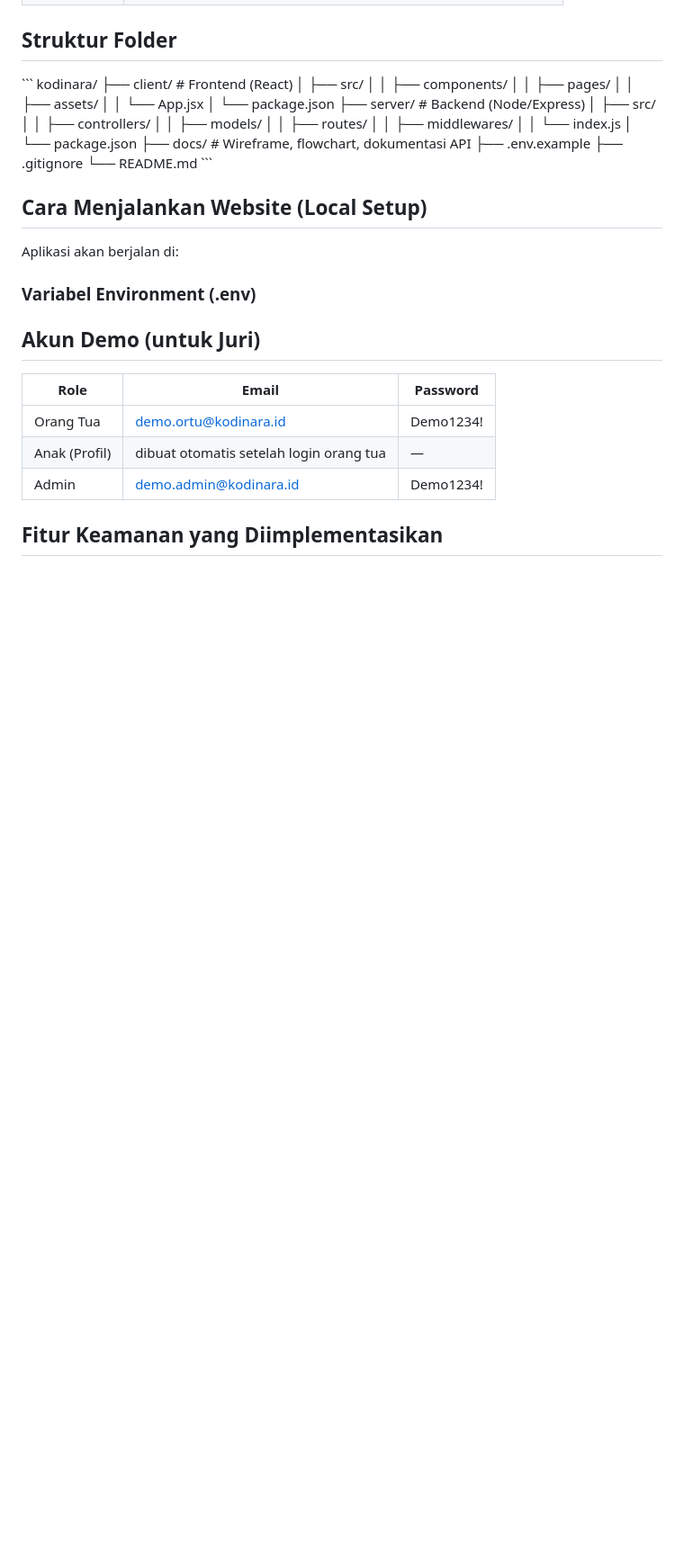
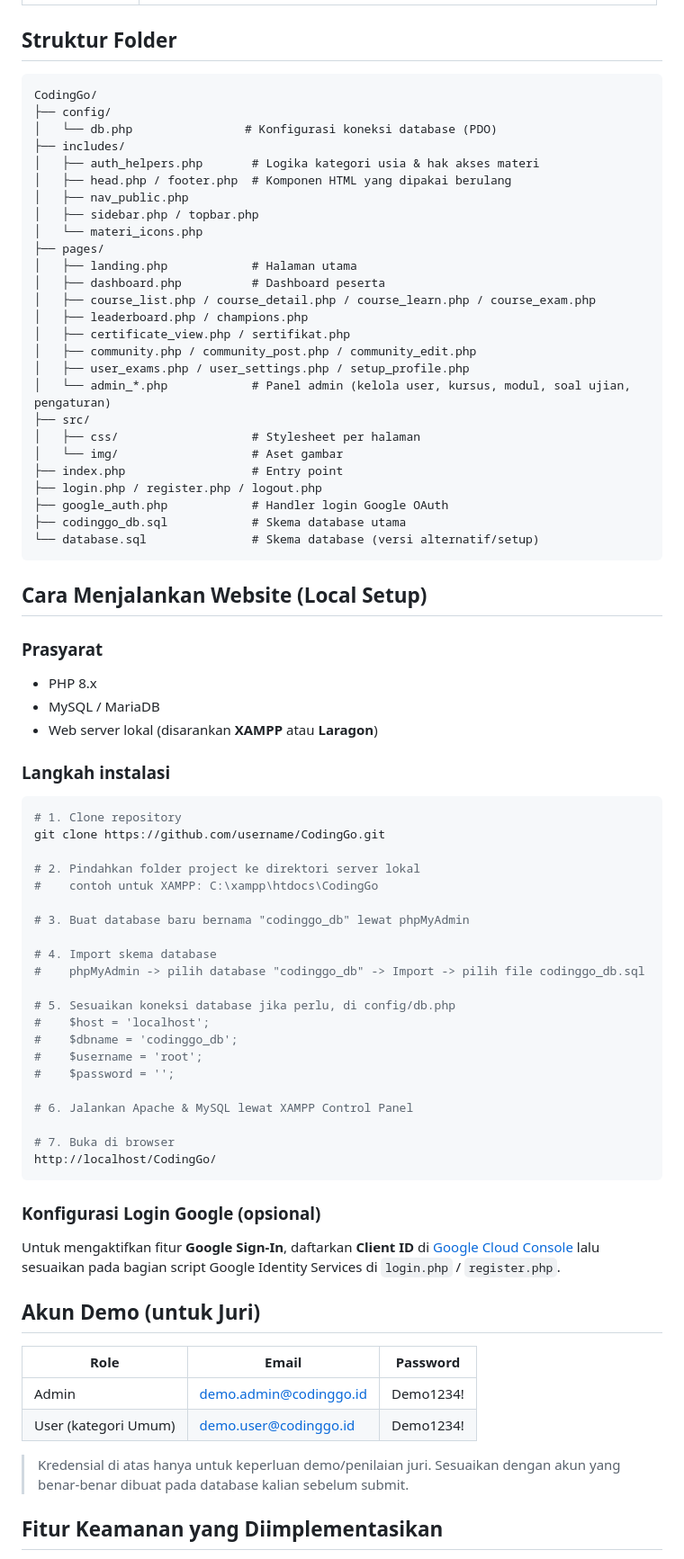
Before and after one commit to Rafie110905/CodingGo, a Markdown page: README.md, the part around one of its changes. Shown at 90% size. GitHub-like rendering; blank space fills up the shorter version.

Commit message:
Revise README for clarity and consistency
Updated README.md for improved clarity and consistency in language, including changes to project description, features, and team information.

````diff
--- a/README.md
+++ b/README.md
@@ -43,46 +43,80 @@ Yang membedakan Kodinara dari platform sejenis:
 
 ##  Struktur Folder
 
-\```
-kodinara/
-├── client/                 # Frontend (React)
-│   ├── src/
-│   │   ├── components/
-│   │   ├── pages/
-│   │   ├── assets/
-│   │   └── App.jsx
-│   └── package.json
-├── server/                  # Backend (Node/Express)
-│   ├── src/
-│   │   ├── controllers/
-│   │   ├── models/
-│   │   ├── routes/
-│   │   ├── middlewares/
-│   │   └── index.js
-│   └── package.json
-├── docs/                    # Wireframe, flowchart, dokumentasi API
-├── .env.example
-├── .gitignore
-└── README.md
-\```
+```
+CodingGo/
+├── config/
+│   └── db.php                # Konfigurasi koneksi database (PDO)
+├── includes/
+│   ├── auth_helpers.php       # Logika kategori usia & hak akses materi
+│   ├── head.php / footer.php  # Komponen HTML yang dipakai berulang
+│   ├── nav_public.php
+│   ├── sidebar.php / topbar.php
+│   └── materi_icons.php
+├── pages/
+│   ├── landing.php            # Halaman utama
+│   ├── dashboard.php          # Dashboard peserta
+│   ├── course_list.php / course_detail.php / course_learn.php / course_exam.php
+│   ├── leaderboard.php / champions.php
+│   ├── certificate_view.php / sertifikat.php
+│   ├── community.php / community_post.php / community_edit.php
+│   ├── user_exams.php / user_settings.php / setup_profile.php
+│   └── admin_*.php            # Panel admin (kelola user, kursus, modul, soal ujian, pengaturan)
+├── src/
+│   ├── css/                   # Stylesheet per halaman
+│   └── img/                   # Aset gambar
+├── index.php                  # Entry point
+├── login.php / register.php / logout.php
+├── google_auth.php            # Handler login Google OAuth
+├── codinggo_db.sql            # Skema database utama
+└── database.sql               # Skema database (versi alternatif/setup)
+```
 
 ##  Cara Menjalankan Website (Local Setup)
 
+### Prasyarat
+- PHP 8.x
+- MySQL / MariaDB
+- Web server lokal (disarankan **XAMPP** atau **Laragon**)
 
+### Langkah instalasi
 
-Aplikasi akan berjalan di:
+```bash
+# 1. Clone repository
+git clone https://github.com/username/CodingGo.git
 
-### Variabel Environment (.env)
+# 2. Pindahkan folder project ke direktori server lokal
+#    contoh untuk XAMPP: C:\xampp\htdocs\CodingGo
 
+# 3. Buat database baru bernama "codinggo_db" lewat phpMyAdmin
 
+# 4. Import skema database
+#    phpMyAdmin -> pilih database "codinggo_db" -> Import -> pilih file codinggo_db.sql
+
+# 5. Sesuaikan koneksi database jika perlu, di config/db.php
+#    $host = 'localhost';
+#    $dbname = 'codinggo_db';
+#    $username = 'root';
+#    $password = '';
+
+# 6. Jalankan Apache & MySQL lewat XAMPP Control Panel
+
+# 7. Buka di browser
+http://localhost/CodingGo/
+```
+
+### Konfigurasi Login Google (opsional)
+
+Untuk mengaktifkan fitur **Google Sign-In**, daftarkan **Client ID** di [Google Cloud Console](https://console.cloud.google.com/) lalu sesuaikan pada bagian script Google Identity Services di `login.php` / `register.php`.
 
 ##  Akun Demo (untuk Juri)
 
 | Role | Email | Password |
 |---|---|---|
-| Orang Tua | demo.ortu@kodinara.id | Demo1234! |
-| Anak (Profil) | dibuat otomatis setelah login orang tua | — |
-| Admin | demo.admin@kodinara.id | Demo1234! |
+| Admin | demo.admin@codinggo.id | Demo1234! |
+| User (kategori Umum) | demo.user@codinggo.id | Demo1234! |
+
+> Kredensial di atas hanya untuk keperluan demo/penilaian juri. Sesuaikan dengan akun yang benar-benar dibuat pada database kalian sebelum submit.
 
 ##  Fitur Keamanan yang Diimplementasikan
 
````
Also changed, not shown: other parts of README.md (+29 -29 lines).
